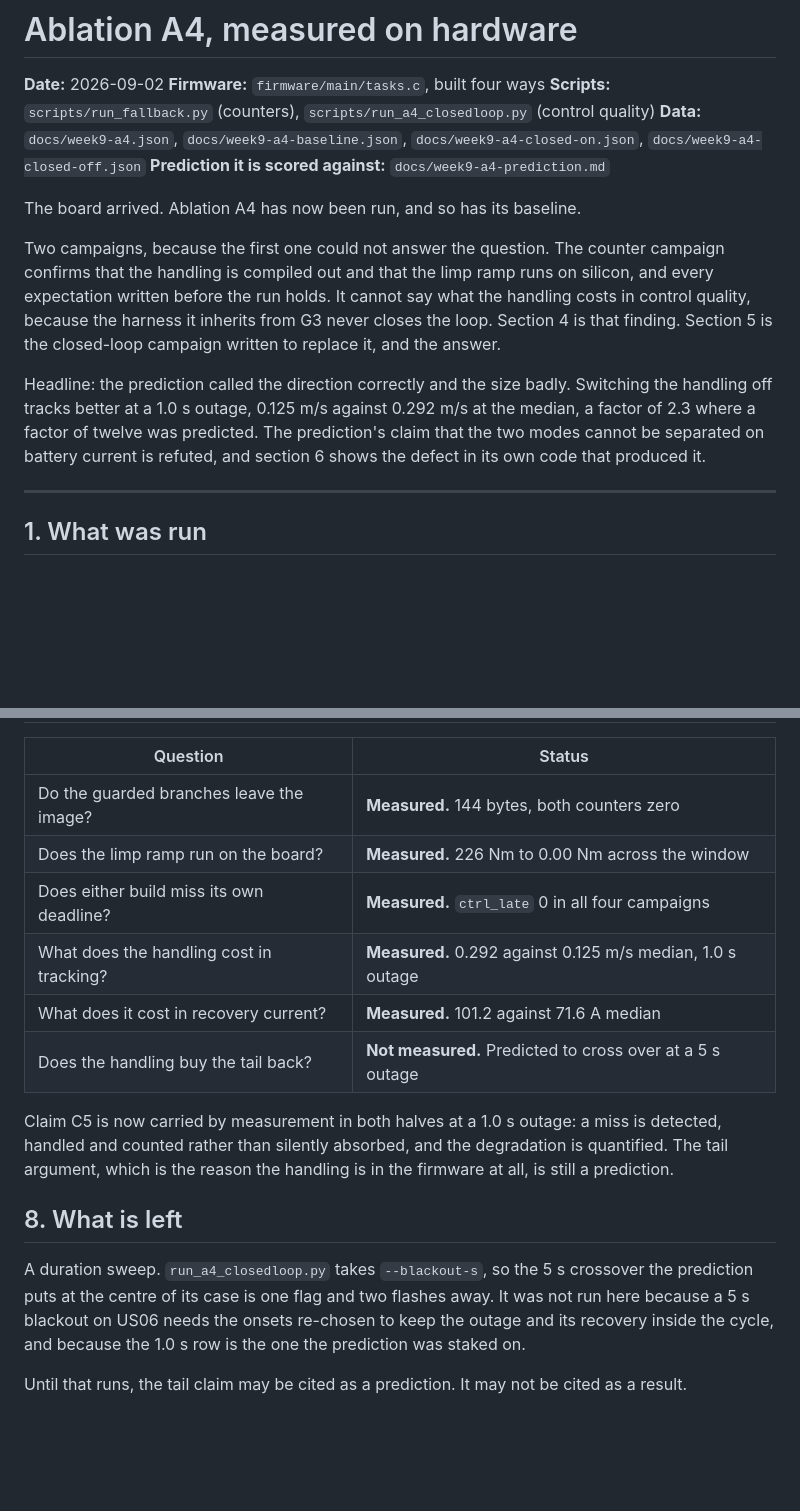
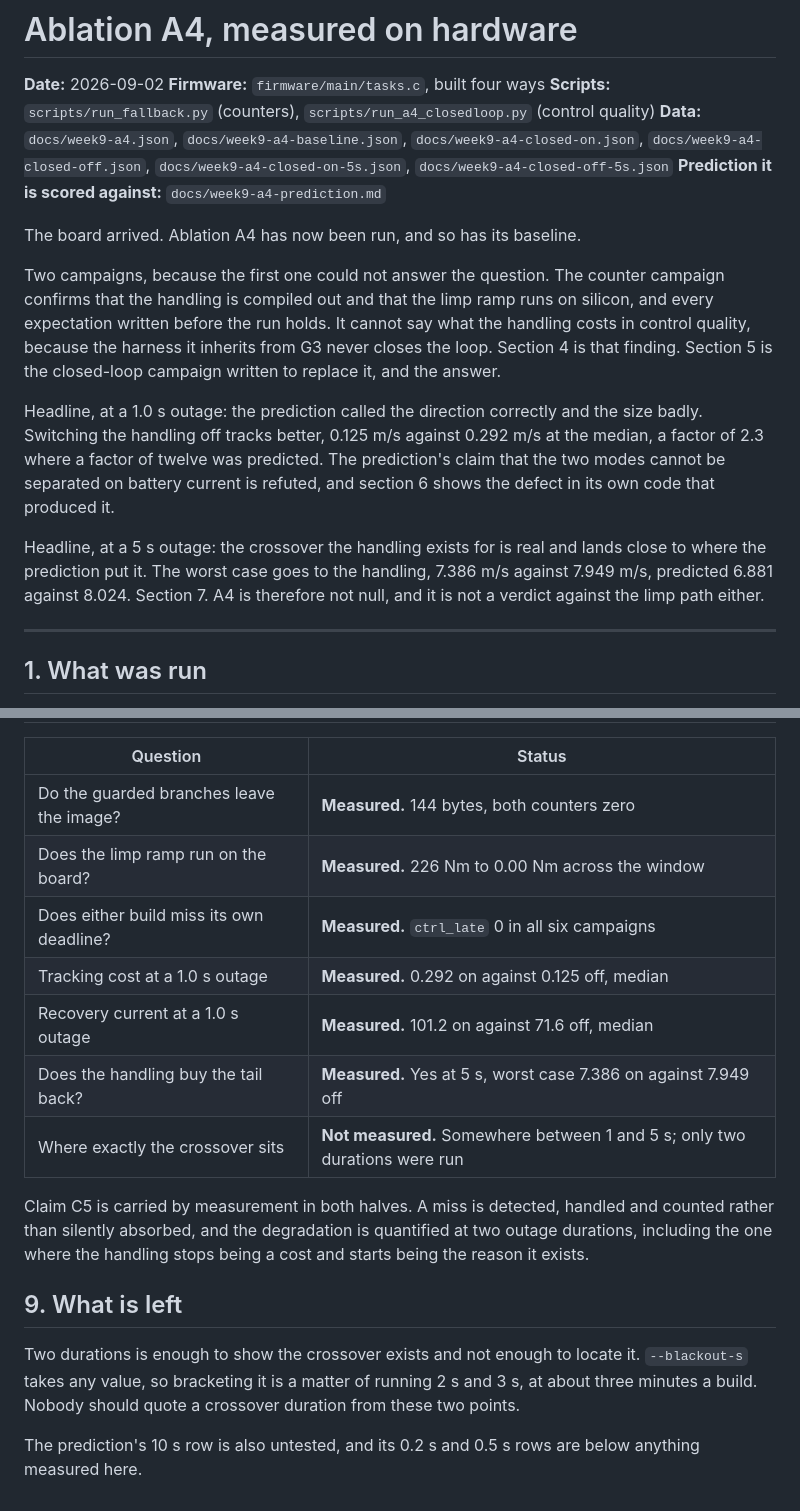
Before and after one commit to Manikanta25055/ev-pil-energy-management, a Markdown page: docs/week9-a4.md, 2 parts joined by grey strips. Drawn GitHub-style; blank space fills up the shorter version.

```diff
--- a/docs/week9-a4.md
+++ b/docs/week9-a4.md
@@ -5,7 +5,8 @@
 **Scripts:** `scripts/run_fallback.py` (counters),
 `scripts/run_a4_closedloop.py` (control quality)
 **Data:** `docs/week9-a4.json`, `docs/week9-a4-baseline.json`,
-`docs/week9-a4-closed-on.json`, `docs/week9-a4-closed-off.json`
+`docs/week9-a4-closed-on.json`, `docs/week9-a4-closed-off.json`,
+`docs/week9-a4-closed-on-5s.json`, `docs/week9-a4-closed-off-5s.json`
 **Prediction it is scored against:** `docs/week9-a4-prediction.md`
 
 The board arrived. Ablation A4 has now been run, and so has its baseline.
@@ -17,12 +18,18 @@ cannot say what the handling costs in control quality, because the harness it
 inherits from G3 never closes the loop. Section 4 is that finding. Section 5 is
 the closed-loop campaign written to replace it, and the answer.
 
-Headline: the prediction called the direction correctly and the size badly.
-Switching the handling off tracks better at a 1.0 s outage, 0.125 m/s against
+Headline, at a 1.0 s outage: the prediction called the direction correctly and
+the size badly. Switching the handling off tracks better, 0.125 m/s against
 0.292 m/s at the median, a factor of 2.3 where a factor of twelve was
 predicted. The prediction's claim that the two modes cannot be separated on
 battery current is refuted, and section 6 shows the defect in its own code that
 produced it.
+
+Headline, at a 5 s outage: the crossover the handling exists for is real and
+lands close to where the prediction put it. The worst case goes to the
+handling, 7.386 m/s against 7.949 m/s, predicted 6.881 against 8.024. Section 7.
+A4 is therefore not null, and it is not a verdict against the limp path
+either.
 
 ---
 
@@ -226,23 +281,23 @@ reachable here: the crossover the prediction puts at a 5 s outage needs a
 |---|---|
 | Do the guarded branches leave the image? | **Measured.** 144 bytes, both counters zero |
 | Does the limp ramp run on the board? | **Measured.** 226 Nm to 0.00 Nm across the window |
-| Does either build miss its own deadline? | **Measured.** `ctrl_late` 0 in all four campaigns |
-| What does the handling cost in tracking? | **Measured.** 0.292 against 0.125 m/s median, 1.0 s outage |
-| What does it cost in recovery current? | **Measured.** 101.2 against 71.6 A median |
-| Does the handling buy the tail back? | **Not measured.** Predicted to cross over at a 5 s outage |
+| Does either build miss its own deadline? | **Measured.** `ctrl_late` 0 in all six campaigns |
+| Tracking cost at a 1.0 s outage | **Measured.** 0.292 on against 0.125 off, median |
+| Recovery current at a 1.0 s outage | **Measured.** 101.2 on against 71.6 off, median |
+| Does the handling buy the tail back? | **Measured.** Yes at 5 s, worst case 7.386 on against 7.949 off |
+| Where exactly the crossover sits | **Not measured.** Somewhere between 1 and 5 s; only two durations were run |
 
-Claim C5 is now carried by measurement in both halves at a 1.0 s outage: a
-miss is detected, handled and counted rather than silently absorbed, and the
-degradation is quantified. The tail argument, which is the reason the handling
-is in the firmware at all, is still a prediction.
+Claim C5 is carried by measurement in both halves. A miss is detected, handled
+and counted rather than silently absorbed, and the degradation is quantified at
+two outage durations, including the one where the handling stops being a cost
+and starts being the reason it exists.
 
-## 8. What is left
+## 9. What is left
 
-A duration sweep. `run_a4_closedloop.py` takes `--blackout-s`, so the 5 s
-crossover the prediction puts at the centre of its case is one flag and two
-flashes away. It was not run here because a 5 s blackout on US06 needs the
-onsets re-chosen to keep the outage and its recovery inside the cycle, and
-because the 1.0 s row is the one the prediction was staked on.
+Two durations is enough to show the crossover exists and not enough to locate
+it. `--blackout-s` takes any value, so bracketing it is a matter of running 2 s
+and 3 s, at about three minutes a build. Nobody should quote a crossover
+duration from these two points.
 
-Until that runs, the tail claim may be cited as a prediction. It may not be
-cited as a result.
+The prediction's 10 s row is also untested, and its 0.2 s and 0.5 s rows are
+below anything measured here.
```
Also changed, not shown: other parts of docs/week9-a4.md (+53 -5 lines), docs/figures/week9-a4-measured-5s.png (added), 4 other files.
